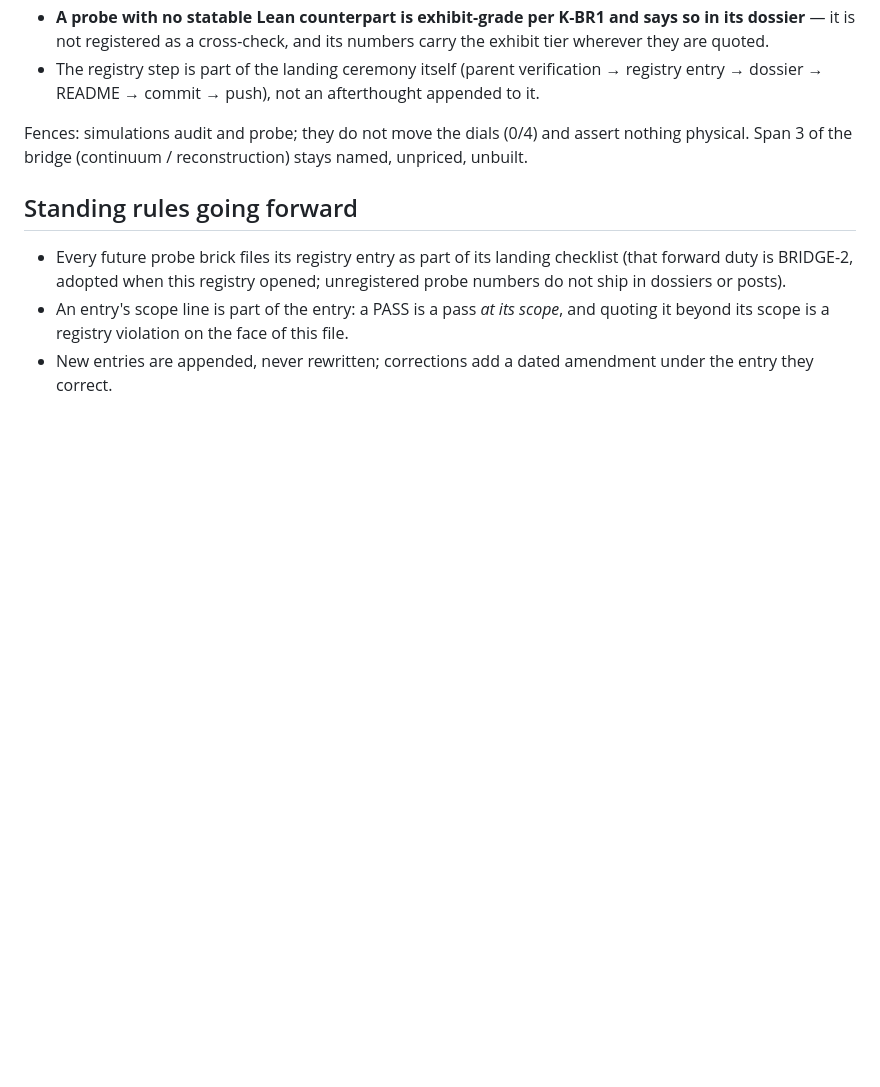
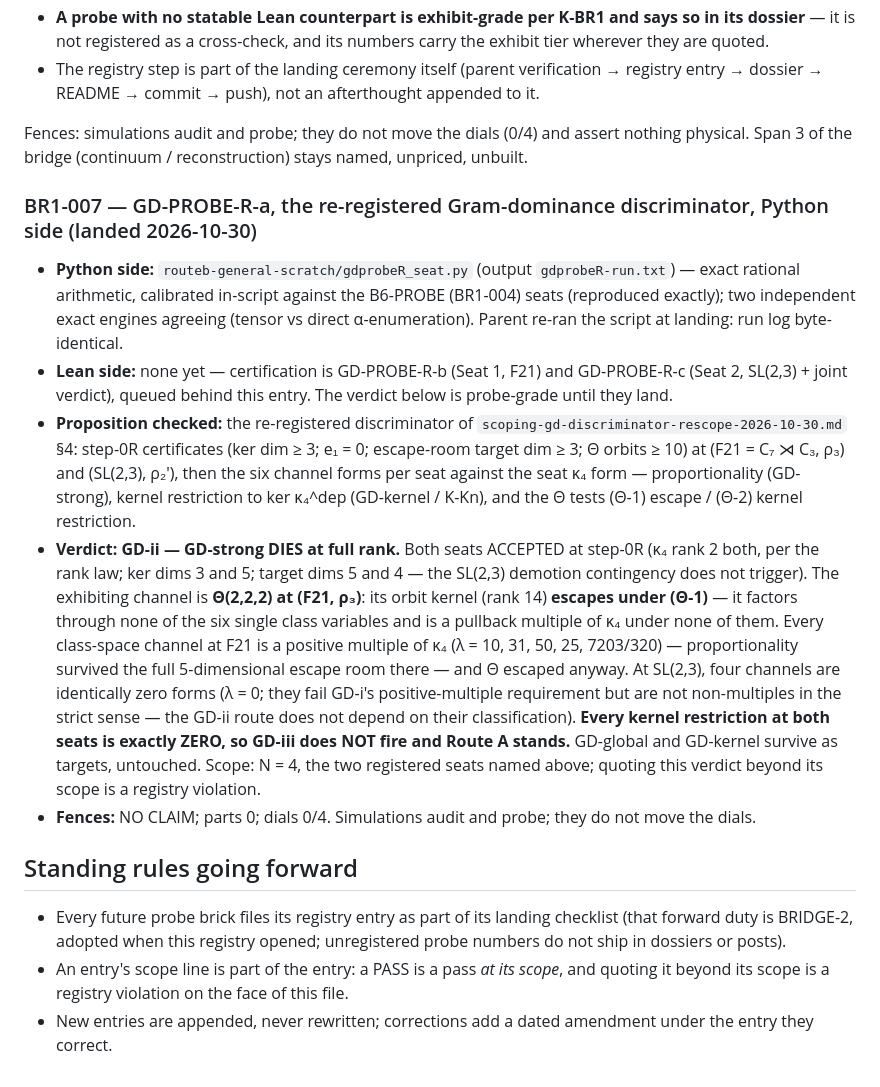
Before and after one commit to jeffgurd888/thet-logos, a Markdown page: whitepaper/cross-check-registry.md, the part around the change. GitHub-like rendering; blank space fills up the shorter version.

```diff
--- a/whitepaper/cross-check-registry.md
+++ b/whitepaper/cross-check-registry.md
@@ -241,6 +241,48 @@ Fences: simulations audit and probe; they do not move the
 dials (0/4) and assert nothing physical. Span 3 of the bridge
 (continuum / reconstruction) stays named, unpriced, unbuilt.
 
+### BR1-007 — GD-PROBE-R-a, the re-registered Gram-dominance discriminator, Python side (landed 2026-10-30)
+
+- **Python side:** `routeb-general-scratch/gdprobeR_seat.py`
+  (output `gdprobeR-run.txt`) — exact rational arithmetic,
+  calibrated in-script against the B6-PROBE (BR1-004) seats
+  (reproduced exactly); two independent exact engines agreeing
+  (tensor vs direct α-enumeration). Parent re-ran the script
+  at landing: run log byte-identical.
+- **Lean side:** none yet — certification is GD-PROBE-R-b
+  (Seat 1, F21) and GD-PROBE-R-c (Seat 2, SL(2,3) + joint
+  verdict), queued behind this entry. The verdict below is
+  probe-grade until they land.
+- **Proposition checked:** the re-registered discriminator of
+  `scoping-gd-discriminator-rescope-2026-10-30.md` §4: step-0R
+  certificates (ker dim ≥ 3; e₁ = 0; escape-room target dim
+  ≥ 3; Θ orbits ≥ 10) at (F21 = C₇ ⋊ C₃, ρ₃) and
+  (SL(2,3), ρ₂′), then the six channel forms per seat against
+  the seat κ₄ form — proportionality (GD-strong), kernel
+  restriction to ker κ₄^dep (GD-kernel / K-Kn), and the Θ
+  tests (Θ-1) escape / (Θ-2) kernel restriction.
+- **Verdict: GD-ii — GD-strong DIES at full rank.** Both seats
+  ACCEPTED at step-0R (κ₄ rank 2 both, per the rank law; ker
+  dims 3 and 5; target dims 5 and 4 — the SL(2,3) demotion
+  contingency does not trigger). The exhibiting channel is
+  **Θ(2,2,2) at (F21, ρ₃)**: its orbit kernel (rank 14)
+  **escapes under (Θ-1)** — it factors through none of the six
+  single class variables and is a pullback multiple of κ₄
+  under none of them. Every class-space channel at F21 is a
+  positive multiple of κ₄ (λ = 10, 31, 50, 25, 7203/320) —
+  proportionality survived the full 5-dimensional escape room
+  there — and Θ escaped anyway. At SL(2,3), four channels are
+  identically zero forms (λ = 0; they fail GD-i's
+  positive-multiple requirement but are not non-multiples in
+  the strict sense — the GD-ii route does not depend on their
+  classification). **Every kernel restriction at both seats is
+  exactly ZERO, so GD-iii does NOT fire and Route A stands.**
+  GD-global and GD-kernel survive as targets, untouched.
+  Scope: N = 4, the two registered seats named above; quoting
+  this verdict beyond its scope is a registry violation.
+- **Fences:** NO CLAIM; parts 0; dials 0/4. Simulations audit
+  and probe; they do not move the dials.
+
 ## Standing rules going forward
 
 - Every future probe brick files its registry entry as part of
```
Also changed, not shown: README.md (+14 -0 lines), whitepaper/gdprobeR-a-landing-2026-10-30.md (added, +100 -0 lines).
